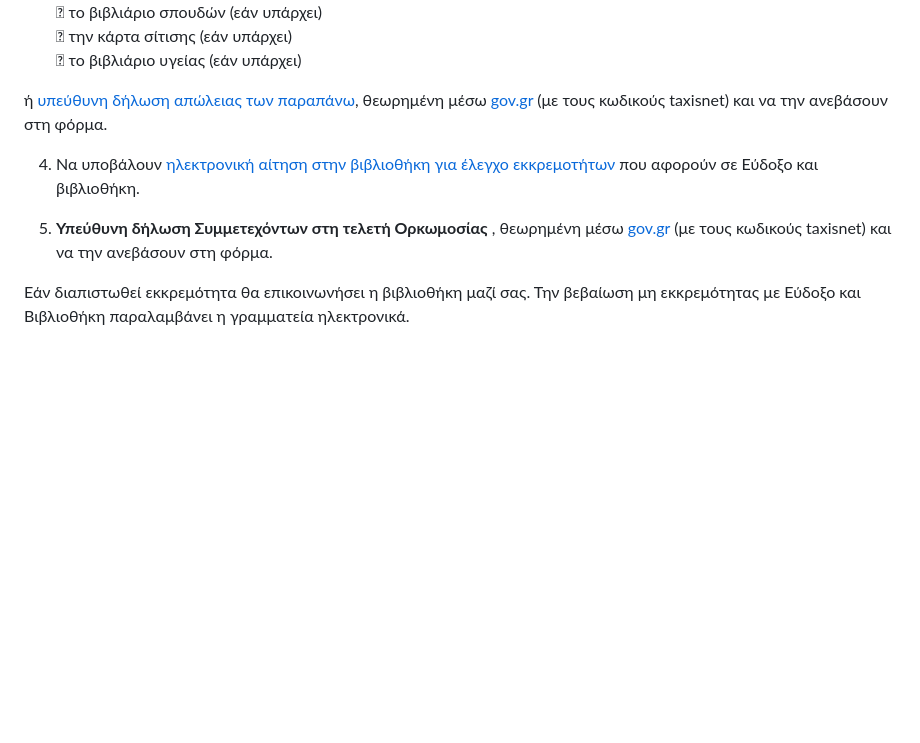
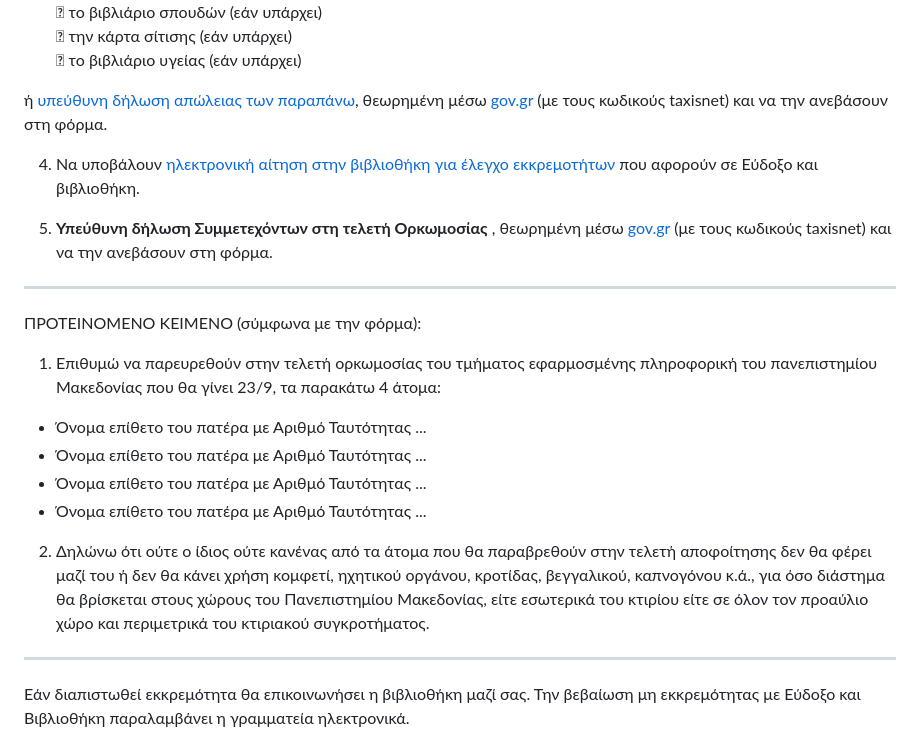
Before and after one commit to iosifidis/UoM-Applied-Informatics, a Markdown page: orkomosia/Readme.md, the part around one of its changes. Drawn GitHub-style; blank space fills up the shorter version.

Commit message:
New data

```diff
--- a/orkomosia/Readme.md
+++ b/orkomosia/Readme.md
@@ -56,7 +56,19 @@
 
 4. Να υποβάλουν [ηλεκτρονική αίτηση στην βιβλιοθήκη για έλεγχο εκκρεμοτήτων](http://www.lib.uom.gr/index.php/el/aitisi-elegxou-mi-ekkremotitas?view=form) που αφορούν σε Εύδοξο και βιβλιοθήκη.
 
-5. **Υπεύθυνη δήλωση Συμμετεχόντων στη τελετή Ορκωμοσίας** , θεωρημένη μέσω [gov.gr](http://gov.gr/) (με τους κωδικούς taxisnet) και να την ανεβάσουν στη φόρμα.
+5. **Υπεύθυνη δήλωση Συμμετεχόντων στη τελετή Ορκωμοσίας** , θεωρημένη μέσω [gov.gr](https://www.gov.gr/ipiresies/polites-kai-kathemerinoteta/psephiaka-eggrapha-gov-gr/ekdose-upeuthunes-deloses) (με τους κωδικούς taxisnet) και να την ανεβάσουν στη φόρμα.
+
+--------------------------------------------------------------
+ΠΡΟΤΕΙΝΟΜΕΝΟ ΚΕΙΜΕΝΟ (σύμφωνα με την φόρμα):
+
+1. Επιθυμώ να παρευρεθούν στην τελετή ορκωμοσίας του τμήματος εφαρμοσμένης πληροφορική του πανεπιστημίου Μακεδονίας που θα γίνει 23/9, τα παρακάτω 4 άτομα:
+* Όνομα επίθετο του πατέρα με Αριθμό Ταυτότητας ...
+* Όνομα επίθετο του πατέρα με Αριθμό Ταυτότητας ...
+* Όνομα επίθετο του πατέρα με Αριθμό Ταυτότητας ...
+* Όνομα επίθετο του πατέρα με Αριθμό Ταυτότητας ...
+
+2. Δηλώνω ότι ούτε ο ίδιος ούτε κανένας από τα άτομα που θα παραβρεθούν στην τελετή αποφοίτησης δεν θα φέρει μαζί του ή δεν θα κάνει χρήση κομφετί, ηχητικού οργάνου, κροτίδας, βεγγαλικού, καπνογόνου κ.ά., για όσο διάστημα θα βρίσκεται στους χώρους του Πανεπιστημίου Μακεδονίας, είτε εσωτερικά του κτιρίου είτε σε όλον τον προαύλιο χώρο και περιμετρικά του κτιριακού συγκροτήματος.
+--------------------------------------------------------------
 
 Εάν διαπιστωθεί εκκρεμότητα θα επικοινωνήσει η βιβλιοθήκη μαζί σας. Την βεβαίωση μη εκκρεμότητας με Εύδοξο και Βιβλιοθήκη παραλαμβάνει η γραμματεία
 ηλεκτρονικά.
```
Also changed, not shown: other parts of orkomosia/Readme.md (+1 -1 lines).
